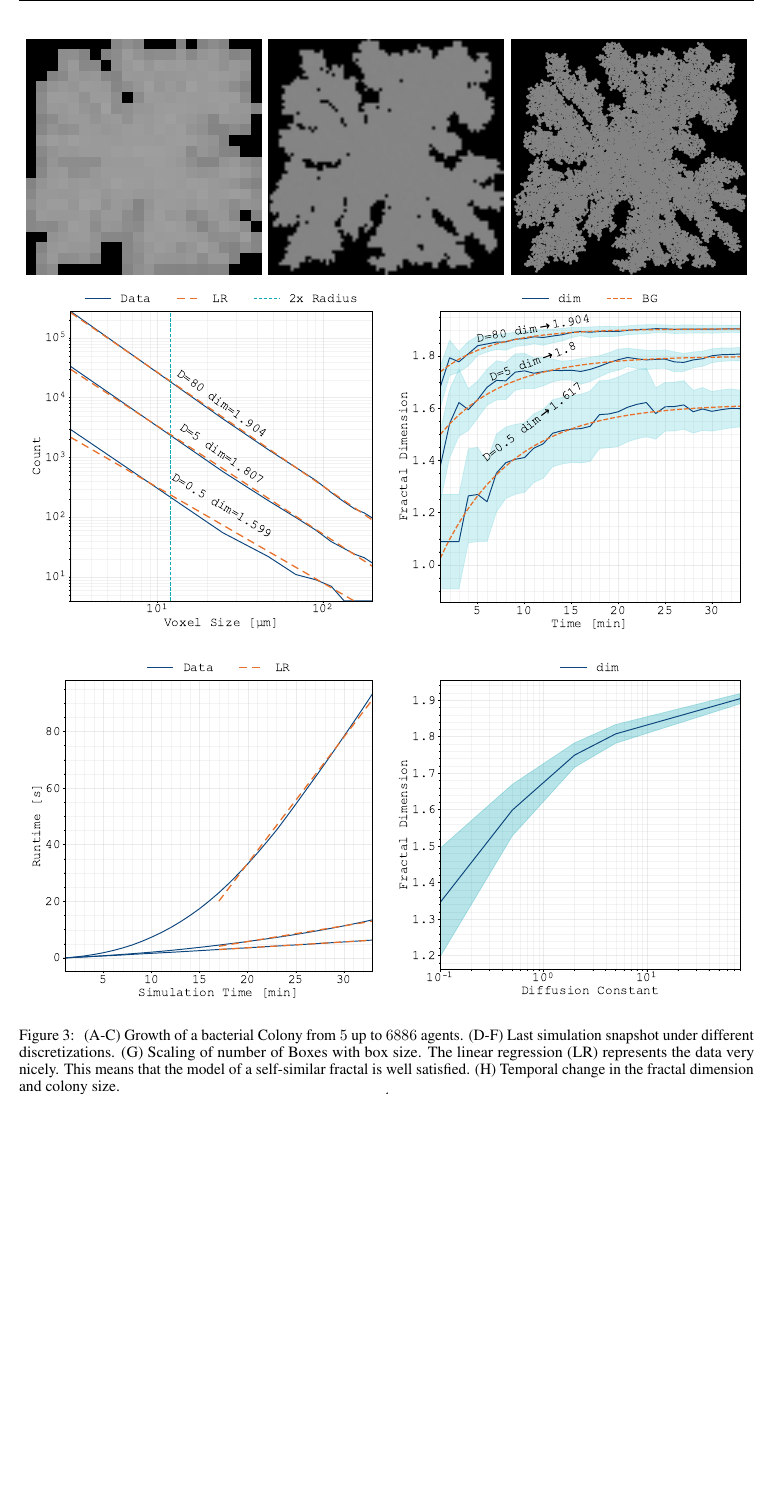
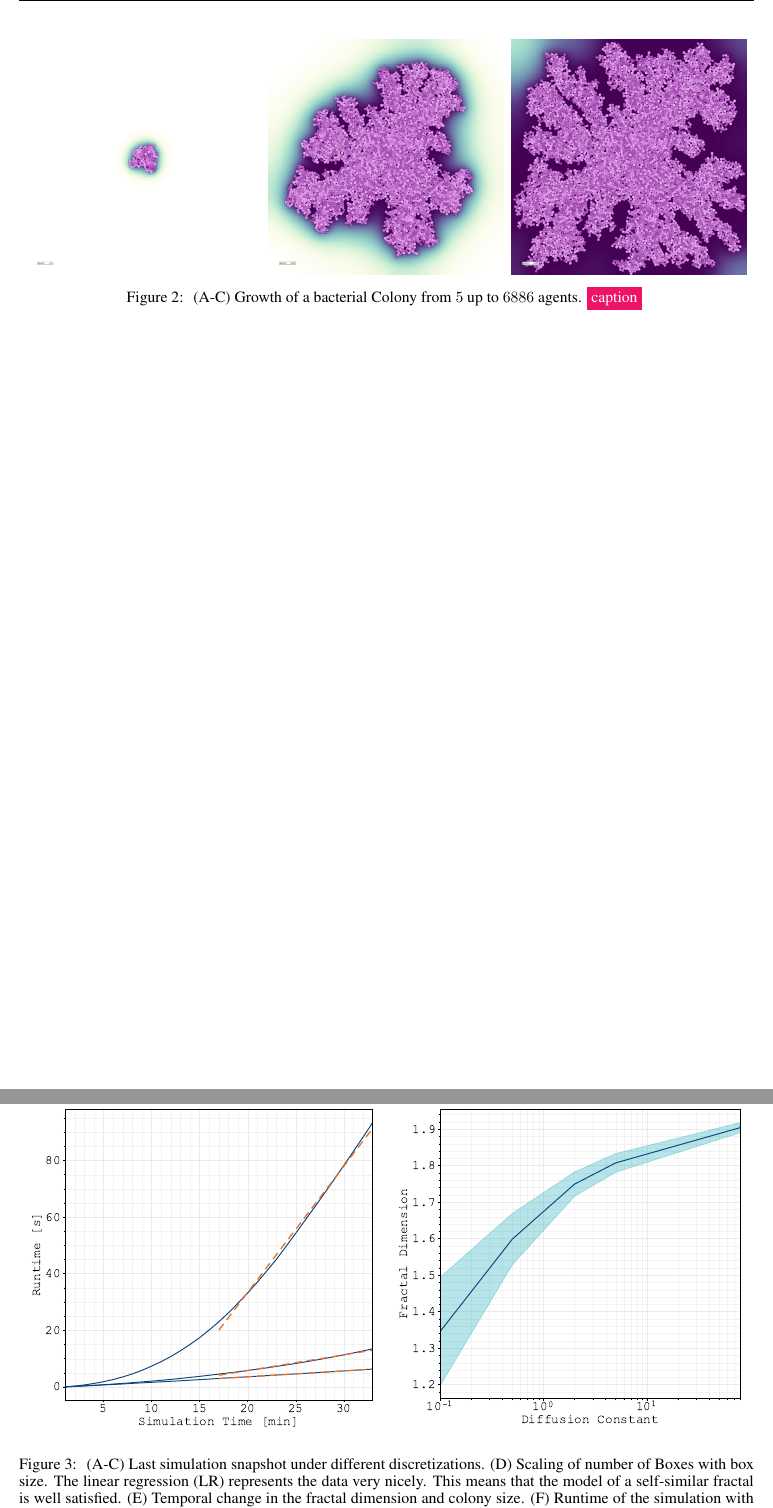
Before and after one commit to jonaspleyer/cr_bayesian_optim, a LaTeX paper (paper/main.tex): part of page 4 of 6 before the commit and two parts of pages 3 and 4 of 6 after it, the two joined at a grey line, cut at the place of the change, the shorter picture padded with empty space. Compiled offline with pdfLaTeX.

Commit message:
correct captions

```diff
--- a/paper/main.tex
+++ b/paper/main.tex
@@ -205,7 +205,10 @@ Maybe cite these:
     \includegraphics[width=0.32\textwidth]{figures/crb_sim_branching/cells_at_iter_0000003400.png}%
     \hspace{0.01\textwidth}%
     \includegraphics[width=0.32\textwidth]{figures/crb_sim_branching/cells_at_iter_0000006600.png}%
-    \caption{\todo{caption}}
+    \caption{
+        (A-C) Growth of a bacterial Colony from $5$ up to $6886$ agents.
+        \todo{caption}
+    }
     \label{fig:bacterial-branching-sim}
 \end{figure}
 
@@ -235,12 +238,12 @@ Maybe cite these:
         [width=0.5\textwidth]
         {figures/crb_sim_branching/fractal-dim-vs-diffusion-constant.pdf}%
     \caption{
-        (A-C) Growth of a bacterial Colony from $5$ up to $6886$ agents.
-        (D-F) Last simulation snapshot under different discretizations.
-        (G) Scaling of number of Boxes with box size.
+        (A-C) Last simulation snapshot under different discretizations.
+        (D) Scaling of number of Boxes with box size.
         The linear regression (LR) represents the data very nicely.
         This means that the model of a self-similar fractal is well satisfied.
-        (H) Temporal change in the fractal dimension and colony size.
+        (E) Temporal change in the fractal dimension and colony size.
+        (F) Runtime of the simulation with quadratic regression (QR).
     }
     \label{fig:fractal-dim}
 \end{figure}
```
